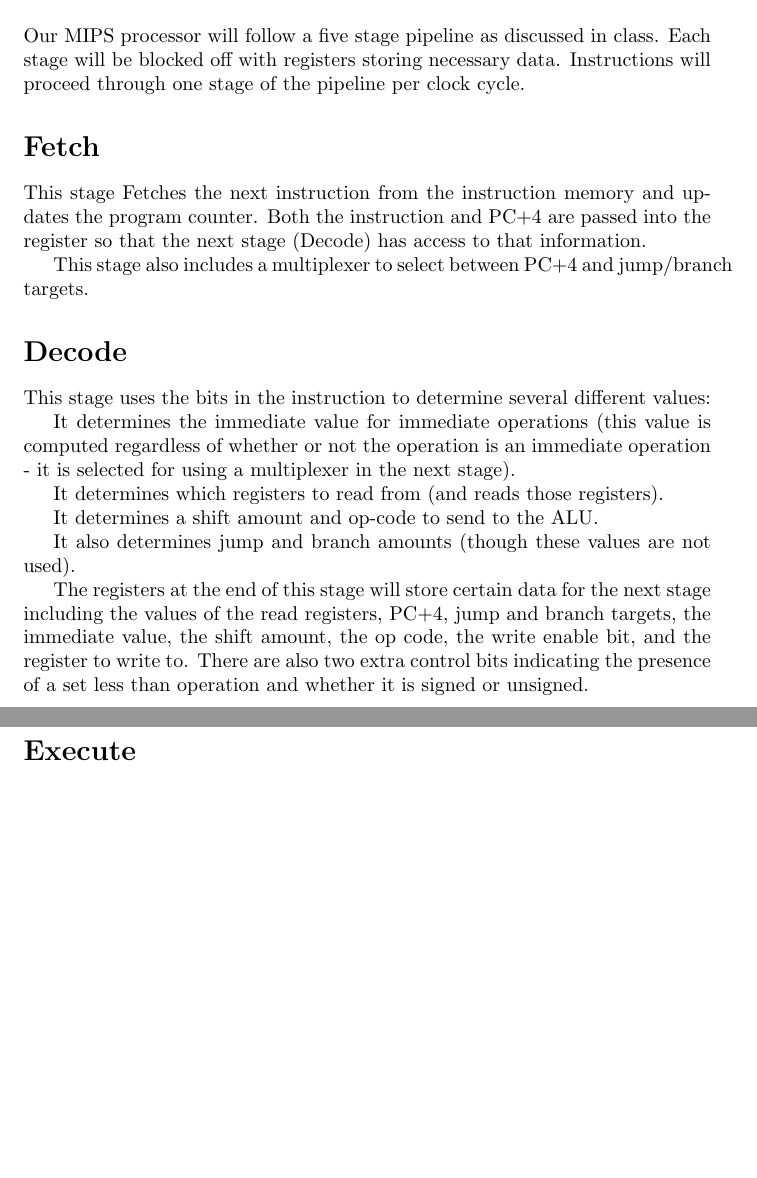
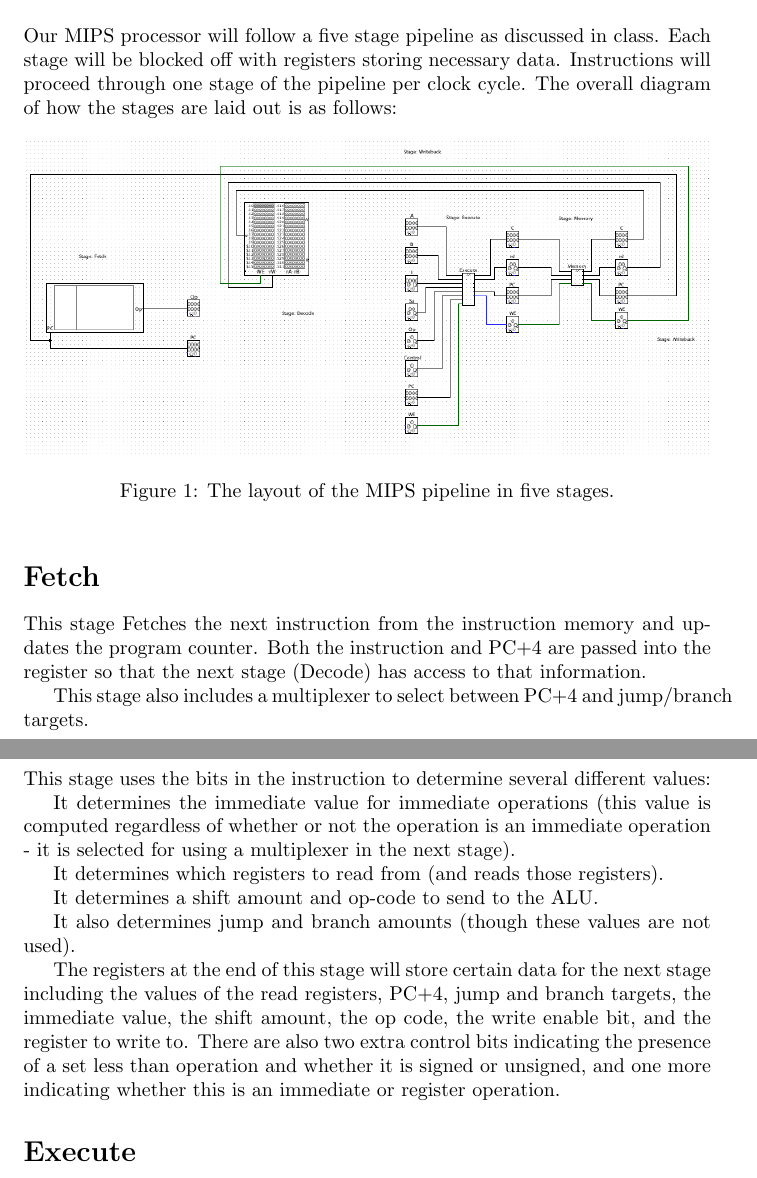
Before and after one commit to sandra708/3410, a LaTeX document (designdoc2.tex): two parts of pages 1 and 2 of 2 before the commit and two parts of pages 1 and 2 of 3 after it, joined at a grey line, cut so that both start at the same text, the shorter picture padded with empty space. Compiled offline with pdfLaTeX.

Commit message:
layout diagram inserted into design doc

```diff
--- a/designdoc2.tex
+++ b/designdoc2.tex
@@ -1,4 +1,5 @@
 \documentclass{article}
+
 \usepackage{amsthm}
 \usepackage{amsmath}
 \usepackage{amssymb}
@@ -5,11 +8,17 @@
 \title{CS3410 Project 1 Design Document}
 \date{February 25, 2015}
 \author{Alexandra Anderson, Joshua Hull}
+
 \begin{document}
 \maketitle
 
 \section*{Introduction}
-Our MIPS processor will follow a five stage pipeline as discussed in class.  Each stage will be blocked off with registers storing necessary data.  Instructions will proceed through one stage of the pipeline per clock cycle.
+Our MIPS processor will follow a five stage pipeline as discussed in class.  Each stage will be blocked off with registers storing necessary data.  Instructions will proceed through one stage of the pipeline per clock cycle. The overall diagram of how the stages are laid out is as follows:
+
+\begin{figure}[h]
+	\includegraphics[width = \textwidth]{layout}
+	\caption{The layout of the MIPS pipeline in five stages.}
+\end{figure}
 
 \section*{Fetch}
 This stage Fetches the next instruction from the instruction memory and updates the program counter.  Both the instruction and PC$+4$ are passed into the register so that the next stage (Decode) has access to that information.
@@ -27,7 +36,7 @@ It determines a shift amount and op-code to send to the ALU.
 
 It also determines jump and branch amounts (though these values are not used).
 
-The registers at the end of this stage will store certain data for the next stage including the values of the read registers, PC$+4$, jump and branch targets, the immediate value, the shift amount, the op code, the write enable bit, and the register to write to. There are also two extra control bits indicating the presence of a set less than operation and whether it is signed or unsigned.
+The registers at the end of this stage will store certain data for the next stage including the values of the read registers, PC$+4$, jump and branch targets, the immediate value, the shift amount, the op code, the write enable bit, and the register to write to. There are also two extra control bits indicating the presence of a set less than operation and whether it is signed or unsigned, and one more indicating whether this is an immediate or register operation.
 
 \section*{Execute}
 This section sign-extends the immediate value and selects whether to use register B or the immediate value in the operation.  Then, it performs the given ALU operation.
```
Also changed, not shown: designdoc2.pdf, layout.png (added), designdoc2.tex (2 more changed lines), 4 other files.
